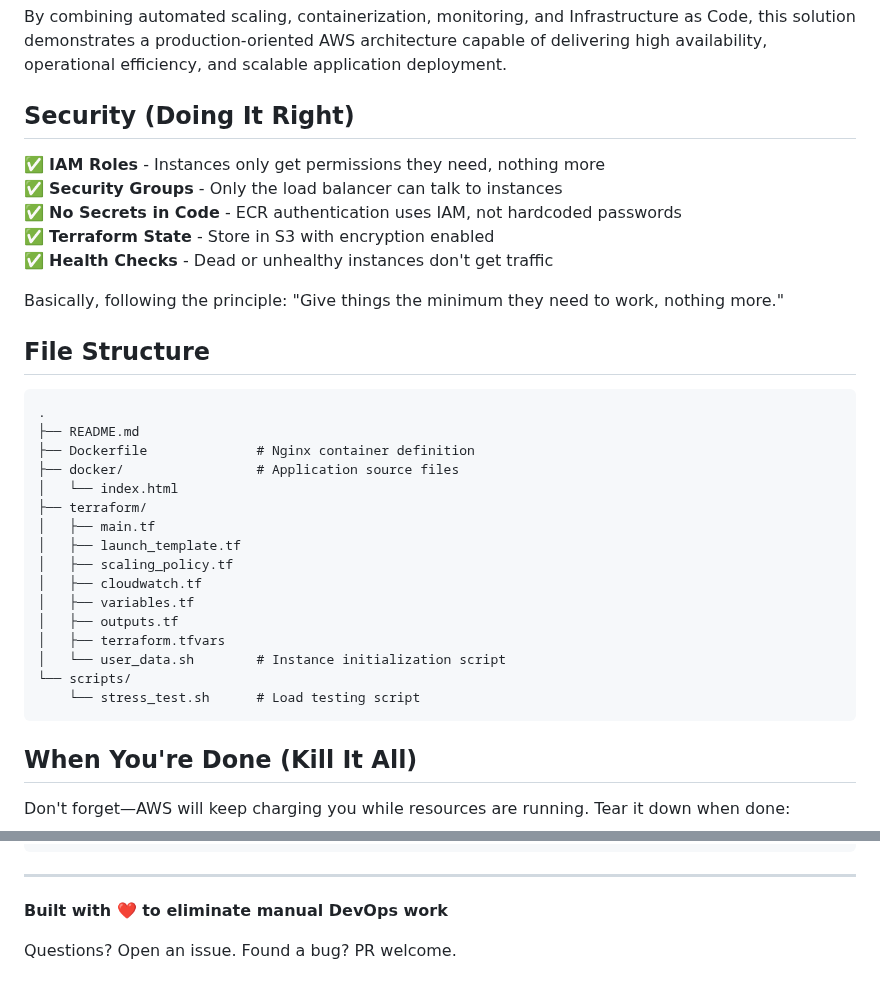
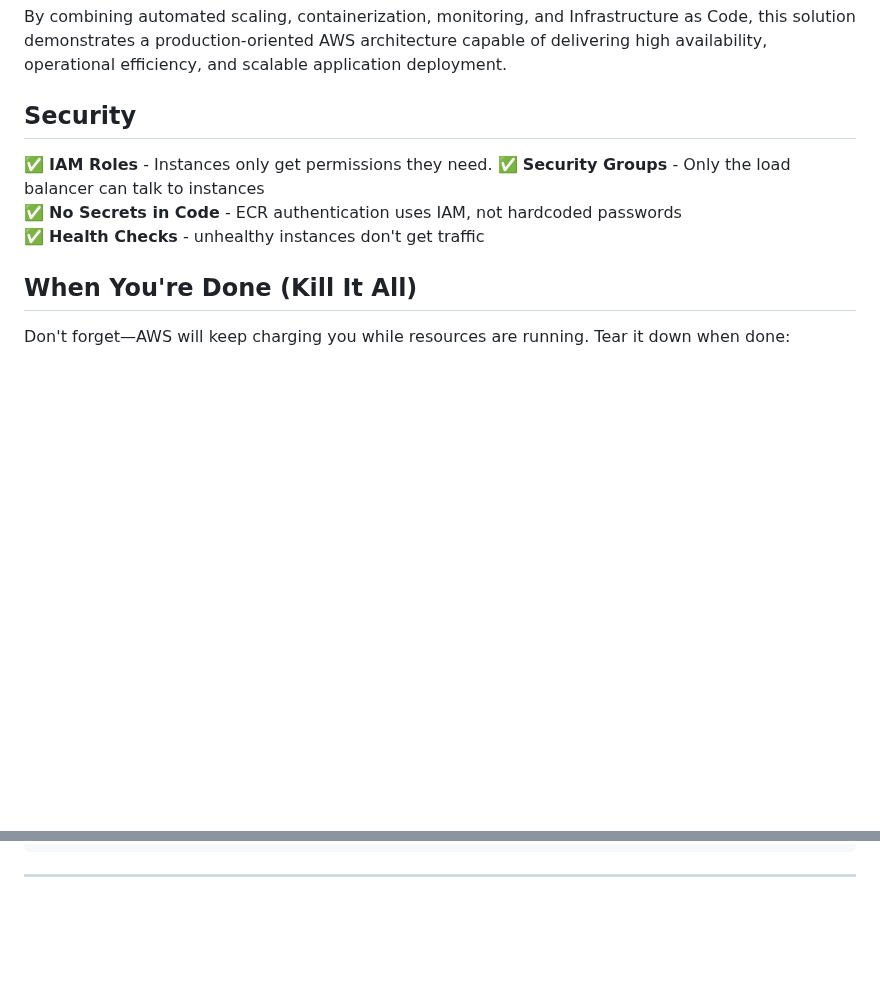
Before and after one commit to deepakraj-dj/aws-ec2-autoscaling-docker, a Markdown page: README.md, 2 parts joined by grey strips. Rendered like a GitHub page; blank space fills up the shorter version.

````diff
--- a/README.md
+++ b/README.md
@@ -171,36 +171,13 @@ The architecture is designed with scalability and cost efficiency in mind.
 
 By combining automated scaling, containerization, monitoring, and Infrastructure as Code, this solution demonstrates a production-oriented AWS architecture capable of delivering high availability, operational efficiency, and scalable application deployment.
 
-## Security (Doing It Right)
+## Security
 
-✅ **IAM Roles** - Instances only get permissions they need, nothing more
+✅ **IAM Roles** - Instances only get permissions they need.
 ✅ **Security Groups** - Only the load balancer can talk to instances
 ✅ **No Secrets in Code** - ECR authentication uses IAM, not hardcoded passwords
-✅ **Terraform State** - Store in S3 with encryption enabled
-✅ **Health Checks** - Dead or unhealthy instances don't get traffic
+✅ **Health Checks** - unhealthy instances don't get traffic
 
-Basically, following the principle: "Give things the minimum they need to work, nothing more."
-
-## File Structure
-
-```
-.
-├── README.md
-├── Dockerfile              # Nginx container definition
-├── docker/                 # Application source files
-│   └── index.html
-├── terraform/
-│   ├── main.tf
-│   ├── launch_template.tf
-│   ├── scaling_policy.tf
-│   ├── cloudwatch.tf
-│   ├── variables.tf
-│   ├── outputs.tf
-│   ├── terraform.tfvars
-│   └── user_data.sh        # Instance initialization script
-└── scripts/
-    └── stress_test.sh      # Load testing script
-```
 
 ## When You're Done (Kill It All)
 
@@ -263,7 +240,3 @@ This is version 1.0. Here are ideas for making it even better:
 ```
 
 ---
-
-**Built with ❤️ to eliminate manual DevOps work**
-
-Questions? Open an issue. Found a bug? PR welcome.
````
